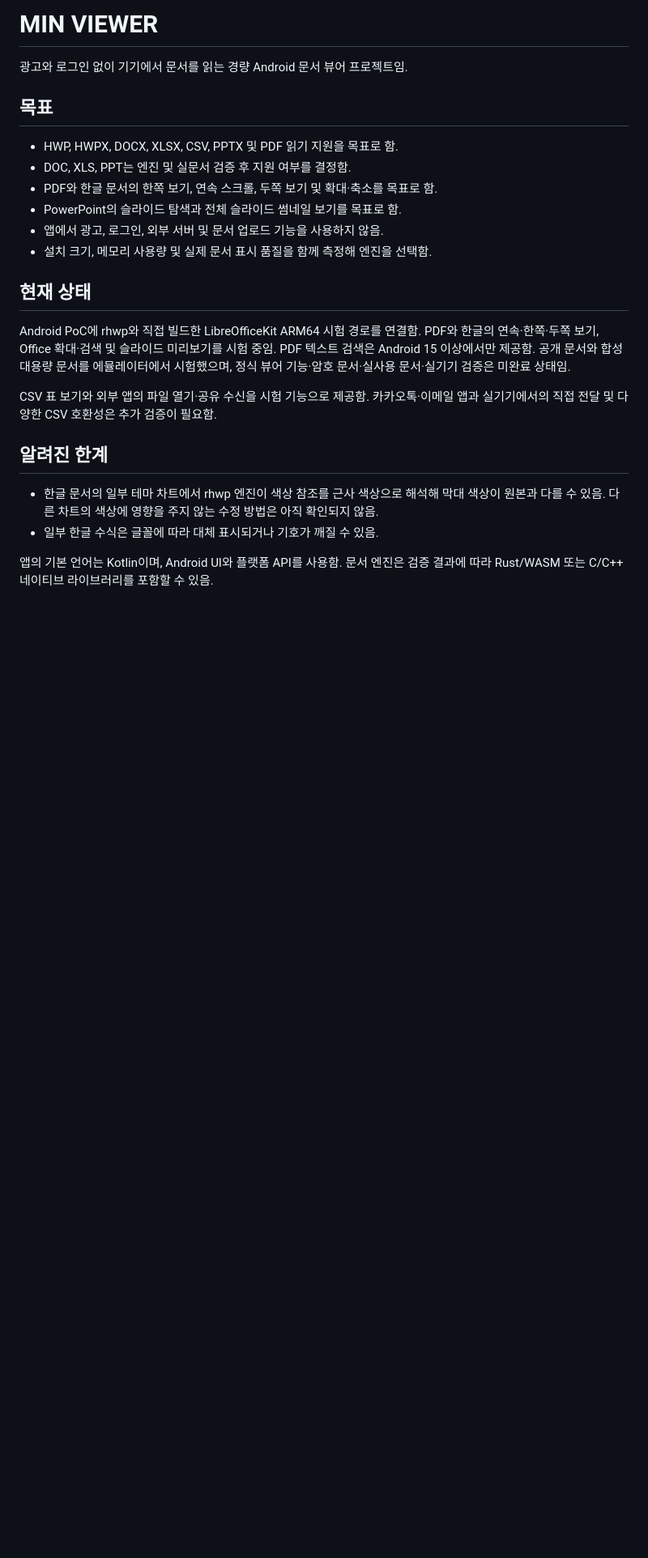
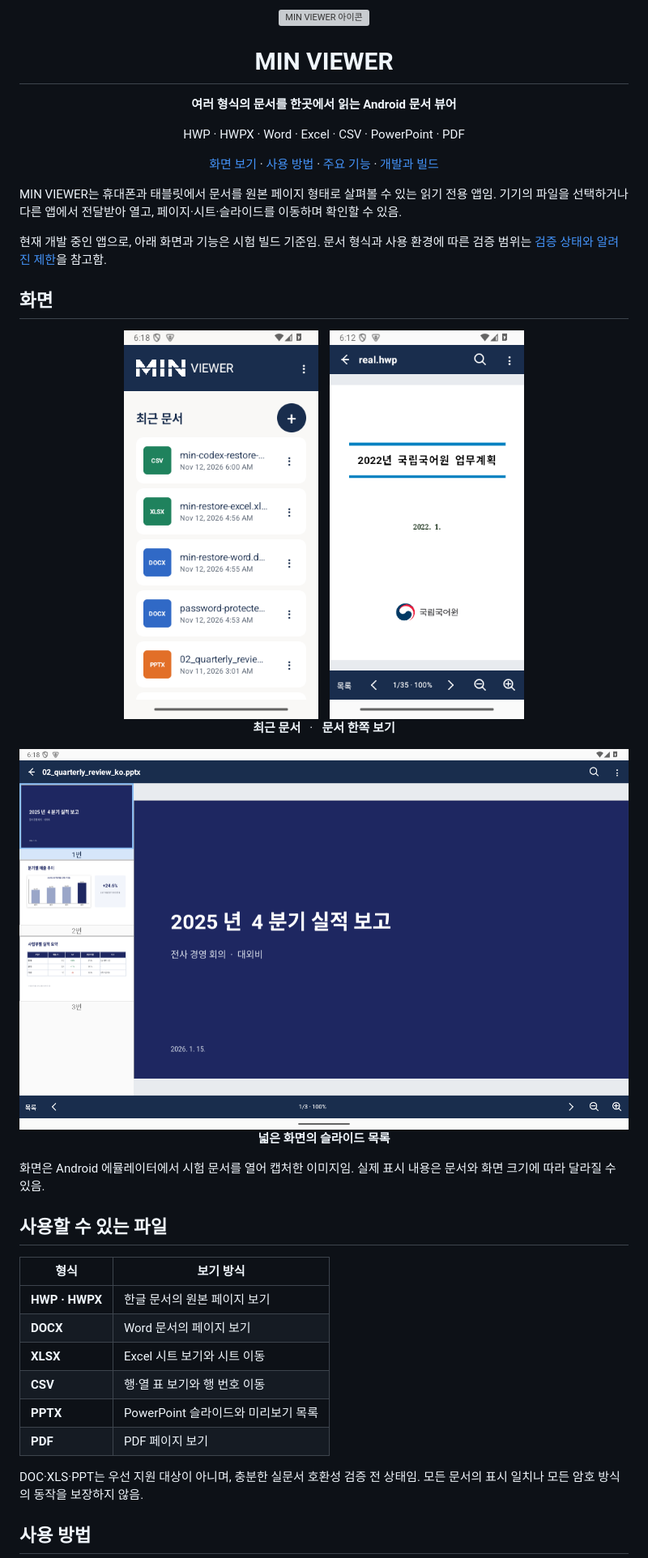
Before and after one commit to ghminx/MIN-VIEWER, a Markdown page: README.md, the part around one of its changes. Shown at 81% size. Drawn GitHub-style; pictures changed too: docs/images/document.png (added), docs/images/home.png (added), docs/images/tablet.png (added); blank space fills up the shorter version; grey boxes are pictures that could not be loaded.

Commit message:
Refresh README with app overview and screenshots

```diff
--- a/README.md
+++ b/README.md
@@ -1,26 +1,40 @@
-# MIN VIEWER
+<div align="center">
+  <img src="design/min-viewer-icon.svg" width="88" alt="MIN VIEWER 아이콘">
+  <h1>MIN VIEWER</h1>
+  <p><b>여러 형식의 문서를 한곳에서 읽는 Android 문서 뷰어</b></p>
+  <p>HWP · HWPX · Word · Excel · CSV · PowerPoint · PDF</p>
+  <p><a href="#화면">화면 보기</a> · <a href="#사용-방법">사용 방법</a> · <a href="#주요-기능">주요 기능</a> · <a href="#개발과-빌드">개발과 빌드</a></p>
+</div>
 
-광고와 로그인 없이 기기에서 문서를 읽는 경량 Android 문서 뷰어 프로젝트임.
+MIN VIEWER는 휴대폰과 태블릿에서 문서를 원본 페이지 형태로 살펴볼 수 있는 읽기 전용 앱임. 기기의 파일을 선택하거나 다른 앱에서 전달받아 열고, 페이지·시트·슬라이드를 이동하며 확인할 수 있음.
 
-## 목표
+현재 개발 중인 앱으로, 아래 화면과 기능은 시험 빌드 기준임. 문서 형식과 사용 환경에 따른 검증 범위는 [검증 상태와 알려진 제한](#검증-상태와-알려진-제한)을 참고함.
 
-- HWP, HWPX, DOCX, XLSX, CSV, PPTX 및 PDF 읽기 지원을 목표로 함.
-- DOC, XLS, PPT는 엔진 및 실문서 검증 후 지원 여부를 결정함.
-- PDF와 한글 문서의 한쪽 보기, 연속 스크롤, 두쪽 보기 및 확대·축소를 목표로 함.
-- PowerPoint의 슬라이드 탐색과 전체 슬라이드 썸네일 보기를 목표로 함.
-- 앱에서 광고, 로그인, 외부 서버 및 문서 업로드 기능을 사용하지 않음.
-- 설치 크기, 메모리 사용량 및 실제 문서 표시 품질을 함께 측정해 엔진을 선택함.
+## 화면
 
-## 현재 상태
+<div align="center">
+  <img src="docs/images/home.png" width="240" alt="최근 문서와 파일 열기 버튼이 있는 홈 화면">
+  &nbsp;&nbsp;
+  <img src="docs/images/document.png" width="240" alt="한글 문서의 한쪽 보기 화면">
+  <p><b>최근 문서</b> &nbsp;&nbsp;·&nbsp;&nbsp; <b>문서 한쪽 보기</b></p>
+  <img src="docs/images/tablet.png" width="800" alt="왼쪽 슬라이드 목록과 오른쪽 문서가 나란히 표시된 태블릿 화면">
+  <p><b>넓은 화면의 슬라이드 목록</b></p>
+</div>
 
-Android PoC에 rhwp와 직접 빌드한 LibreOfficeKit ARM64 시험 경로를 연결함. PDF와 한글의 연속·한쪽·두쪽 보기, Office 확대·검색 및 슬라이드 미리보기를 시험 중임. PDF 텍스트 검색은 Android 15 이상에서만 제공함. 공개 문서와 합성 대용량 문서를 에뮬레이터에서 시험했으며, 정식 뷰어 기능·암호 문서·실사용 문서·실기기 검증은 미완료 상태임.
+화면은 Android 에뮬레이터에서 시험 문서를 열어 캡처한 이미지임. 실제 표시 내용은 문서와 화면 크기에 따라 달라질 수 있음.
 
-CSV 표 보기와 외부 앱의 파일 열기·공유 수신을 시험 기능으로 제공함. 카카오톡·이메일 앱과 실기기에서의 직접 전달 및 다양한 CSV 호환성은 추가 검증이 필요함.
+## 사용할 수 있는 파일
 
-## 알려진 한계
+| 형식 | 보기 방식 |
+| --- | --- |
+| **HWP · HWPX** | 한글 문서의 원본 페이지 보기 |
+| **DOCX** | Word 문서의 페이지 보기 |
+| **XLSX** | Excel 시트 보기와 시트 이동 |
+| **CSV** | 행·열 표 보기와 행 번호 이동 |
+| **PPTX** | PowerPoint 슬라이드와 미리보기 목록 |
+| **PDF** | PDF 페이지 보기 |
 
-- 한글 문서의 일부 테마 차트에서 rhwp 엔진이 색상 참조를 근사 색상으로 해석해 막대 색상이 원본과 다를 수 있음. 다른 차트의 색상에 영향을 주지 않는 수정 방법은 아직 확인되지 않음.
-- 일부 한글 수식은 글꼴에 따라 대체 표시되거나 기호가 깨질 수 있음.
+DOC·XLS·PPT는 우선 지원 대상이 아니며, 충분한 실문서 호환성 검증 전 상태임. 모든 문서의 표시 일치나 모든 암호 방식의 동작을 보장하지 않음.
 
-앱의 기본 언어는 Kotlin이며, Android UI와 플랫폼 API를 사용함. 문서 엔진은 검증 결과에 따라 Rust/WASM 또는 C/C++ 네이티브 라이브러리를 포함할 수 있음.
+## 사용 방법
 
```
Also changed, not shown: other parts of README.md (+58 -1 lines).
